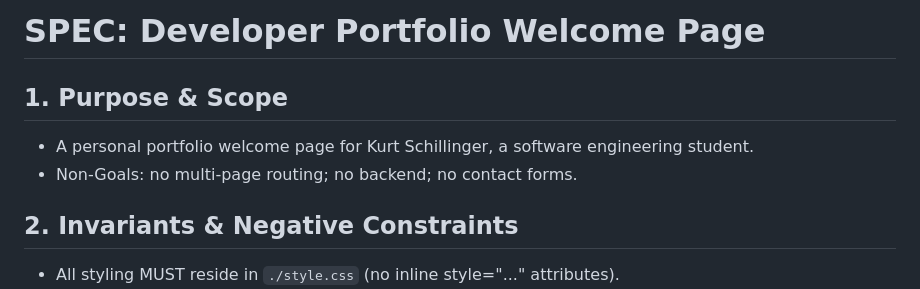
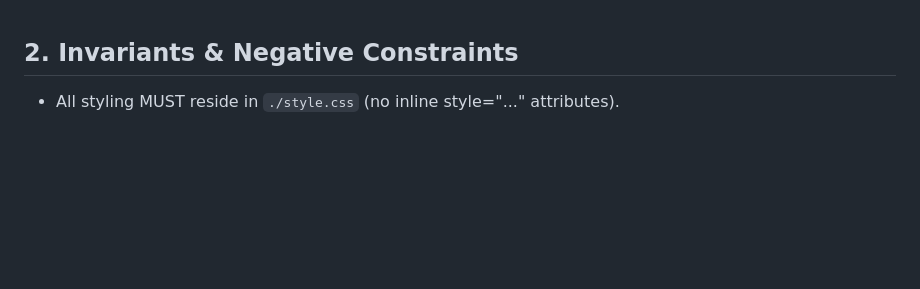
Before and after one commit to kschillinger28-source/SSW-215-A-kschillinger28, a Markdown page: labs/lab6/SPEC.md, the part around one of its changes. Drawn GitHub-style; blank space fills up the shorter version.

```diff
--- a/labs/lab6/SPEC.md
+++ b/labs/lab6/SPEC.md
@@ -1,9 +1,3 @@
-# SPEC: Developer Portfolio Welcome Page
-
-## 1. Purpose & Scope
-- A personal portfolio welcome page for Kurt Schillinger, a software engineering student.
-- Non-Goals: no multi-page routing; no backend; no contact forms.
-
 ## 2. Invariants & Negative Constraints
 - All styling MUST reside in `./style.css` (no inline style="..." attributes).
 - The page MUST NOT load external CSS frameworks or CDNs (no Bootstrap, no Tailwind).
```
Also changed, not shown: other parts of labs/lab6/SPEC.md (+28 -15 lines).
